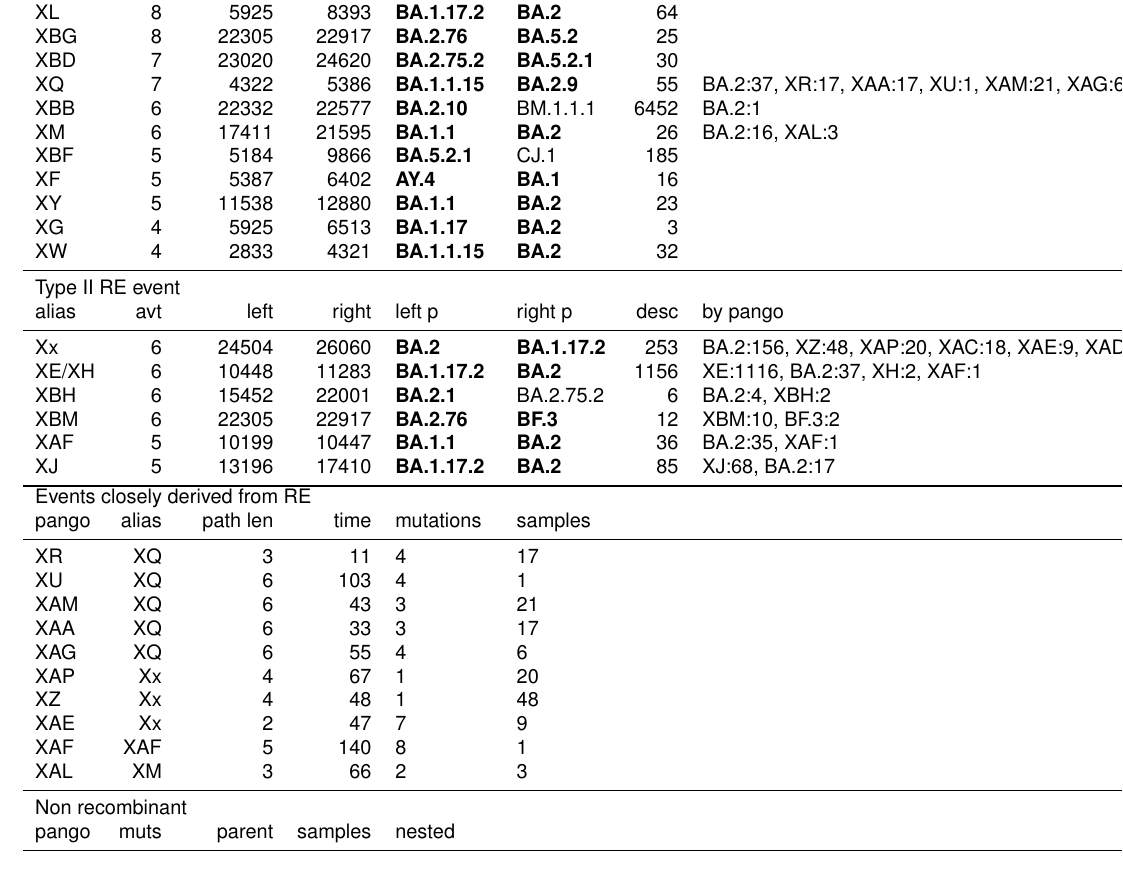
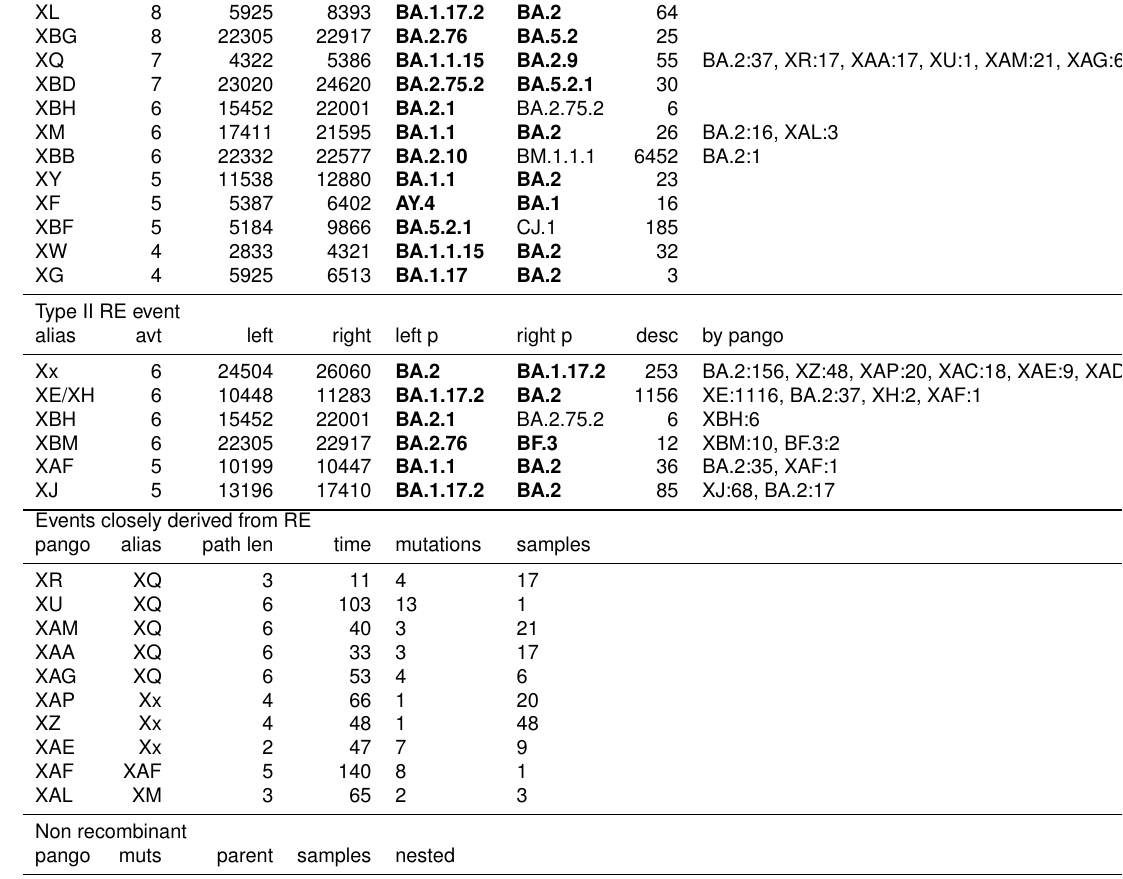
Before and after one commit to jeromekelleher/sc2ts-paper, a LaTeX document (latex/main.tex): part of page 6 of 53, cut so that both start at the same text. Compiled offline with pdfLaTeX.

Commit message:
Update the pango x events notebook and table

```diff
--- a/latex/main.tex
+++ b/latex/main.tex
@@ -508,28 +508,30 @@ XA & 16 & 20411 & 21765 & \textbf{B.1.177.18} & \textbf{B.1.1.7} & 39 & {} \\
 XS & 11 & 9054 & 10449 & AY.103 & \textbf{BA.1.1} & 17 & {} \\
 XL & 8 & 5925 & 8393 & \textbf{BA.1.17.2} & \textbf{BA.2} & 64 & {} \\
 XBG & 8 & 22305 & 22917 & \textbf{BA.2.76} & \textbf{BA.5.2} & 25 & {} \\
-XBD & 7 & 23020 & 24620 & \textbf{BA.2.75.2} & \textbf{BA.5.2.1} & 30 & {} \\
 XQ & 7 & 4322 & 5386 & \textbf{BA.1.1.15} & \textbf{BA.2.9} & 55 & {BA.2:37,
 XR:17, XAA:17, XU:1, XAM:21, XAG:6} \\
-XBB & 6 & 22332 & 22577 & \textbf{BA.2.10} & BM.1.1.1 & 6452 & {BA.2:1} \\
+XBD & 7 & 23020 & 24620 & \textbf{BA.2.75.2} & \textbf{BA.5.2.1} & 30 & {} \\
+XBH & 6 & 15452 & 22001 & \textbf{BA.2.1} & BA.2.75.2 & 6 & {} \\
 XM & 6 & 17411 & 21595 & \textbf{BA.1.1} & \textbf{BA.2} & 26 & {BA.2:16,
 XAL:3} \\
+XBB & 6 & 22332 & 22577 & \textbf{BA.2.10} & BM.1.1.1 & 6452 & {BA.2:1} \\
+XY & 5 & 11538 & 12880 & \textbf{BA.1.1} & \textbf{BA.2} & 23 & {} \\
+XF & 5 & 5387 & 6402 & \textbf{AY.4} & \textbf{BA.1} & 16 & {} \\
 XBF & 5 & 5184 & 9866 & \textbf{BA.5.2.1} & CJ.1 & 185 & {} \\
-XF & 5 & 5387 & 6402 & \textbf{AY.4} & \textbf{BA.1} & 16 & {} \\
-XY & 5 & 11538 & 12880 & \textbf{BA.1.1} & \textbf{BA.2} & 23 & {} \\
+XW & 4 & 2833 & 4321 & \textbf{BA.1.1.15} & \textbf{BA.2} & 32 & {} \\
 XG & 4 & 5925 & 6513 & \textbf{BA.1.17} & \textbf{BA.2} & 3 & {} \\
-XW & 4 & 2833 & 4321 & \textbf{BA.1.1.15} & \textbf{BA.2} & 32 & {} \\
 \midrule
 \multicolumn{5}{l}{Type II RE event}\\
 alias & avt & left & right & left p & right p & desc & by pango \\
 \midrule
-Xx & 6 & 24504 & 26060 & \textbf{BA.2} & \textbf{BA.1.17.2} & 253 &
-{BA.2:156, XZ:48, XAP:20, XAC:18, XAE:9, XAD:2} \\
+Xx & 6 & 24504 & 26060 & \textbf{BA.2} & \textbf{BA.1.17.2} & 253 & {BA.2:156,
+XZ:48, XAP:20, XAC:18, XAE:9, XAD:2} \\
 XE/XH & 6 & 10448 & 11283 & \textbf{BA.1.17.2} & \textbf{BA.2} & 1156 &
 {XE:1116, BA.2:37, XH:2, XAF:1} \\
-XBH & 6 & 15452 & 22001 & \textbf{BA.2.1} & BA.2.75.2 & 6 & {BA.2:4, XBH:2} \\
+XBH & 6 & 15452 & 22001 & \textbf{BA.2.1} & BA.2.75.2 & 6 & {XBH:6} \\
 XBM & 6 & 22305 & 22917 & \textbf{BA.2.76} & \textbf{BF.3} & 12 & {XBM:10,
-BF.3:2} \\ XAF & 5 & 10199 & 10447 & \textbf{BA.1.1} & \textbf{BA.2} & 36 & {BA.2:35,
+BF.3:2} \\
+XAF & 5 & 10199 & 10447 & \textbf{BA.1.1} & \textbf{BA.2} & 36 & {BA.2:35,
 XAF:1} \\
 XJ & 5 & 13196 & 17410 & \textbf{BA.1.17.2} & \textbf{BA.2} & 85 & {XJ:68,
 BA.2:17} \\
@@ -538,15 +540,15 @@ BA.2:17} \\
 pango & alias & path len & time & mutations & samples \\
 \midrule
 XR & XQ & 3 & 11 & 4 & 17 \\
-XU & XQ & 6 & 103 & 4 & 1 \\
-XAM & XQ & 6 & 43 & 3 & 21 \\
+XU & XQ & 6 & 103 & 13 & 1 \\
+XAM & XQ & 6 & 40 & 3 & 21 \\
 XAA & XQ & 6 & 33 & 3 & 17 \\
-XAG & XQ & 6 & 55 & 4 & 6 \\
-XAP & Xx & 4 & 67 & 1 & 20 \\
+XAG & XQ & 6 & 53 & 4 & 6 \\
+XAP & Xx & 4 & 66 & 1 & 20 \\
 XZ & Xx & 4 & 48 & 1 & 48 \\
 XAE & Xx & 2 & 47 & 7 & 9 \\
 XAF & XAF & 5 & 140 & 8 & 1 \\
-XAL & XM & 3 & 66 & 2 & 3 \\
+XAL & XM & 3 & 65 & 2 & 3 \\
 \midrule
 \multicolumn{5}{l}{Non recombinant}\\
 pango & muts & parent & samples & nested \\
```
Also changed, not shown: latex/main.tex (2 more changed lines), 1 other file.
